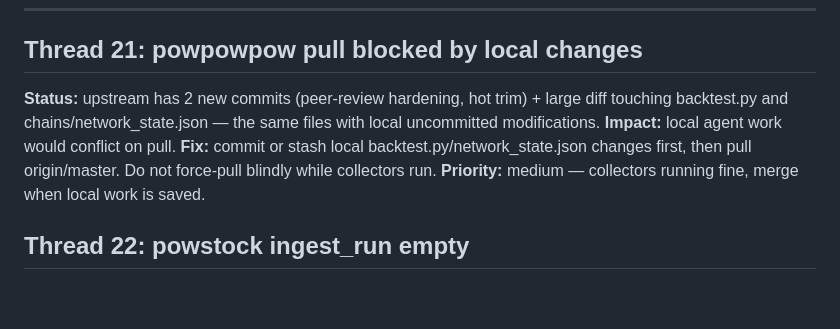
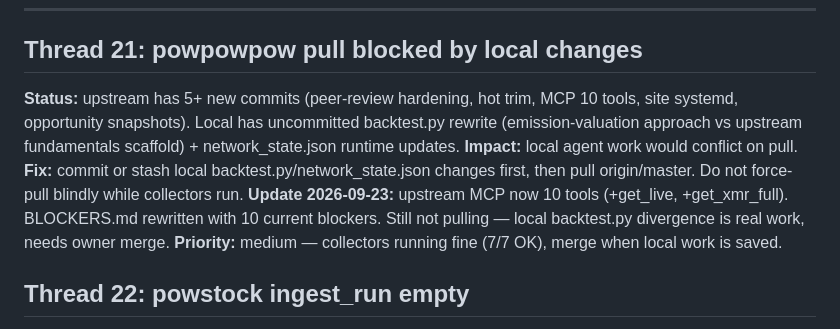
Before and after one commit to prx0r/powops, a Markdown page: threads.md, the part around the change. Drawn GitHub-style; blank space fills up the shorter version.

Commit message:
docs: powpowpow upstream has MCP 10 tools, pull still blocked by local backtest rewrite

```diff
--- a/threads.md
+++ b/threads.md
@@ -12,10 +12,11 @@ Everything that's unfinished, broken, blocked or waiting on something.
 ---
 
 ## Thread 21: powpowpow pull blocked by local changes
-**Status:** upstream has 2 new commits (peer-review hardening, hot trim) + large diff touching backtest.py and chains/network_state.json — the same files with local uncommitted modifications.
+**Status:** upstream has 5+ new commits (peer-review hardening, hot trim, MCP 10 tools, site systemd, opportunity snapshots). Local has uncommitted backtest.py rewrite (emission-valuation approach vs upstream fundamentals scaffold) + network_state.json runtime updates.
 **Impact:** local agent work would conflict on pull.
 **Fix:** commit or stash local backtest.py/network_state.json changes first, then pull origin/master. Do not force-pull blindly while collectors run.
-**Priority:** medium — collectors running fine, merge when local work is saved.
+**Update 2026-09-23:** upstream MCP now 10 tools (+get_live, +get_xmr_full). BLOCKERS.md rewritten with 10 current blockers. Still not pulling — local backtest.py divergence is real work, needs owner merge.
+**Priority:** medium — collectors running fine (7/7 OK), merge when local work is saved.
 
 ## Thread 22: powstock ingest_run empty
 **Status:** collectors write to data tables (24 prices, 891 RNS, 422 short) but ingest_run has 0 rows, so collector_run view is empty.
```
Also changed, not shown: DEVMAP.md (+1 -1 lines).
